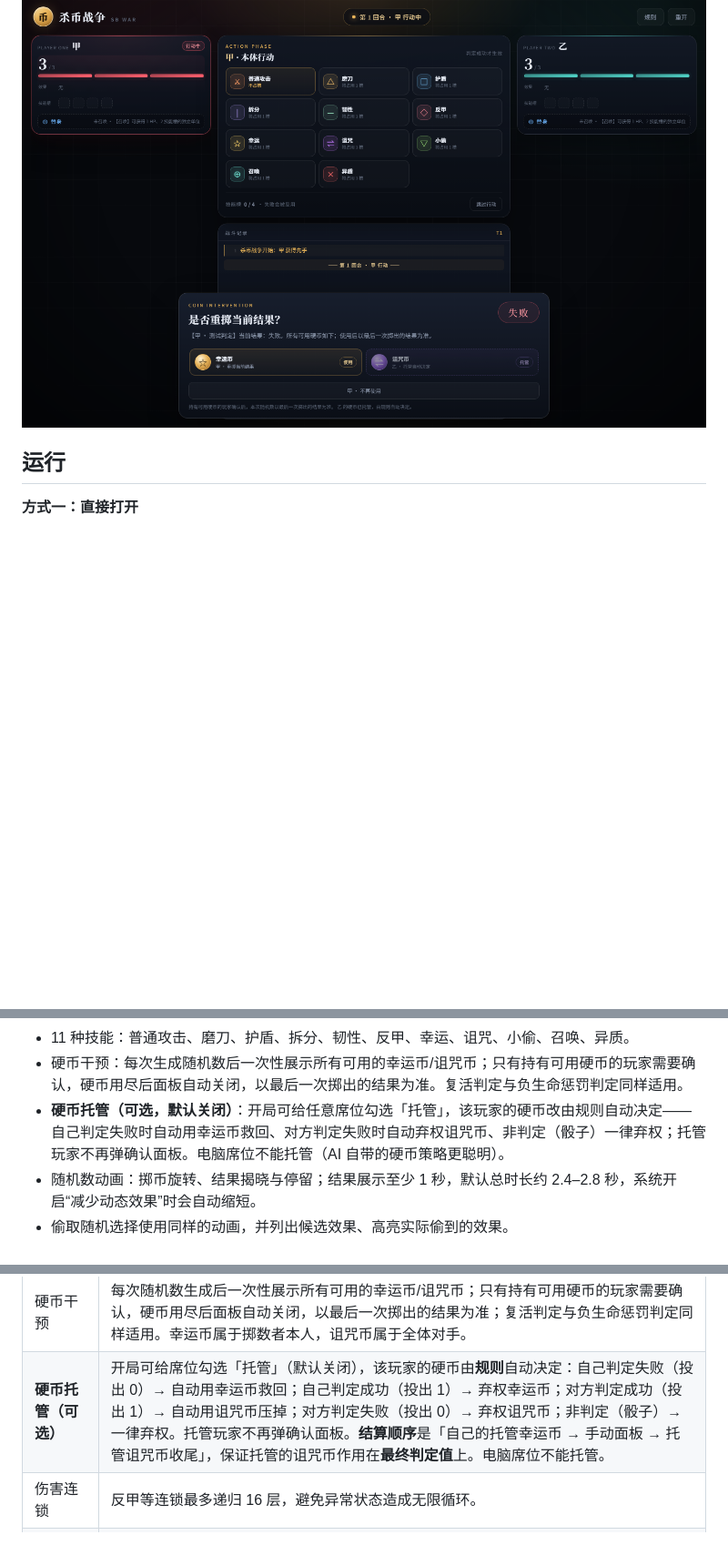
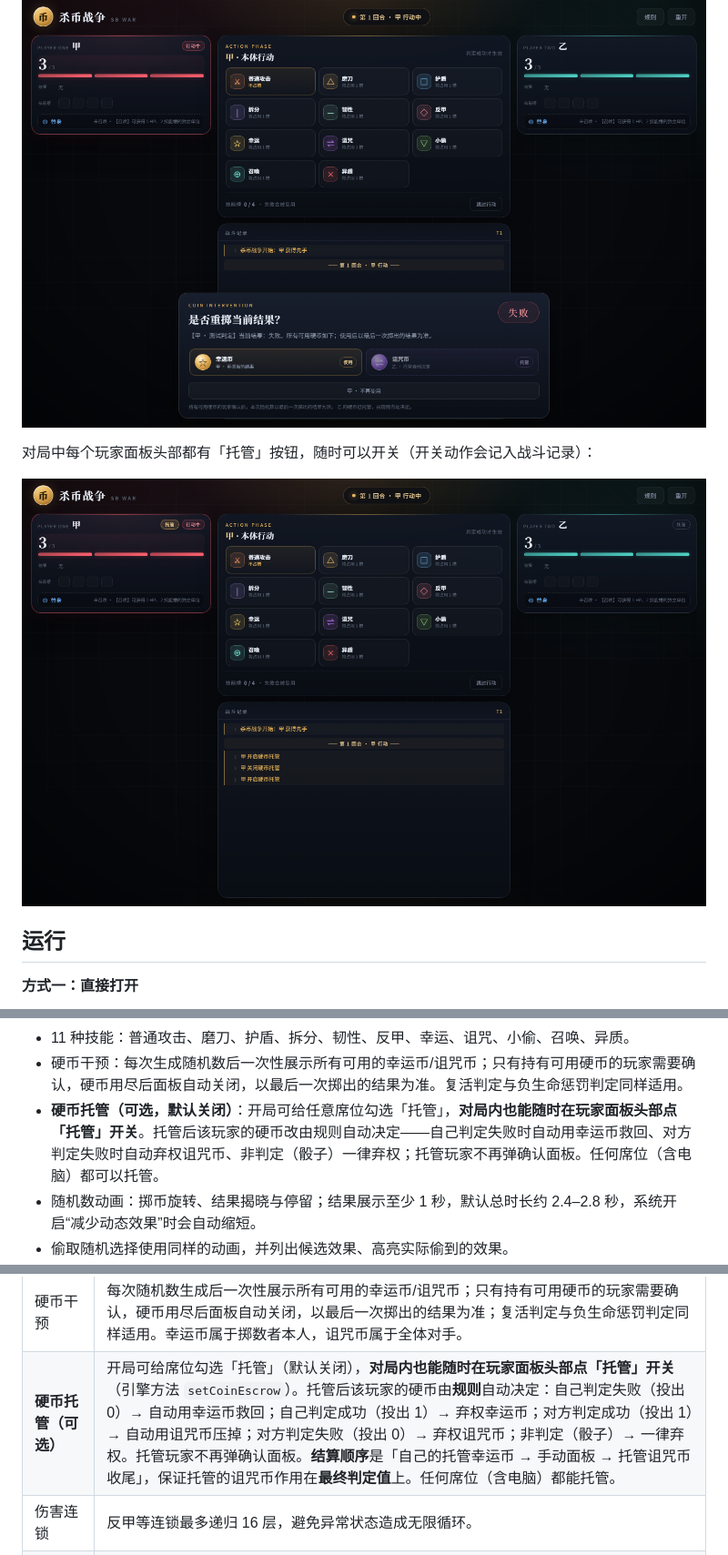
Before and after one commit to Phantom-Bird/SB-War, a Markdown page: README.md, 3 parts joined by grey strips. Shown: that part at 91% size. Drawn GitHub-style; pictures changed too: docs/escrow-toggle.png (added); blank space fills up the shorter version.

```diff
--- a/README.md
+++ b/README.md
@@ -78,6 +78,10 @@ AI 会自动选择本体/替身、技能、目标和硬币使用时机：
 
 ![托管硬币面板](docs/coin-escrow.png)
 
+对局中每个玩家面板头部都有「托管」按钮，随时可以开关（开关动作会记入战斗记录）：
+
+![对局内托管开关](docs/escrow-toggle.png)
+
 ## 运行
 
 **方式一：直接打开**
@@ -126,7 +131,7 @@ pnpm start
 - 普通攻击判定失败时反噬自身 1 点；自伤会触发磨刀、护盾、韧性、反甲等效果，反甲会打向对方本体。替身普攻也不再无风险。
 - 11 种技能：普通攻击、磨刀、护盾、拆分、韧性、反甲、幸运、诅咒、小偷、召唤、异质。
 - 硬币干预：每次生成随机数后一次性展示所有可用的幸运币/诅咒币；只有持有可用硬币的玩家需要确认，硬币用尽后面板自动关闭，以最后一次掷出的结果为准。复活判定与负生命惩罚判定同样适用。
-- **硬币托管（可选，默认关闭）**：开局可给任意席位勾选「托管」，该玩家的硬币改由规则自动决定——自己判定失败时自动用幸运币救回、对方判定失败时自动弃权诅咒币、非判定（骰子）一律弃权；托管玩家不再弹确认面板。电脑席位不能托管（AI 自带的硬币策略更聪明）。
+- **硬币托管（可选，默认关闭）**：开局可给任意席位勾选「托管」，**对局内也能随时在玩家面板头部点「托管」开关**。托管后该玩家的硬币改由规则自动决定——自己判定失败时自动用幸运币救回、对方判定失败时自动弃权诅咒币、非判定（骰子）一律弃权；托管玩家不再弹确认面板。任何席位（含电脑）都可以托管。
 - 随机数动画：掷币旋转、结果揭晓与停留；结果展示至少 1 秒，默认总时长约 2.4–2.8 秒，系统开启“减少动态效果”时会自动缩短。
 - 偷取随机选择使用同样的动画，并列出候选效果、高亮实际偷到的效果。
 - 效果连锁之间加入停顿，伤害、反甲、复活、偷取等结果会逐条展示，不会瞬间刷完。
@@ -165,7 +170,7 @@ pnpm start
 | 小偷触发时点 | 在伤害结算后触发：先结算伤害、护盾、反甲、复活，再从目标剩余效果中偷取。 |
 | 替身上限 | 每位玩家同时只能拥有一个替身；本体退场（或复活）时代身一并消散，不会出现“已退场的人还挂着替身”。 |
 | 硬币干预 | 每次随机数生成后一次性展示所有可用的幸运币/诅咒币；只有持有可用硬币的玩家需要确认，硬币用尽后面板自动关闭，以最后一次掷出的结果为准；复活判定与负生命惩罚判定同样适用。幸运币属于掷数者本人，诅咒币属于全体对手。 |
-| **硬币托管（可选）** | 开局可给席位勾选「托管」（默认关闭），该玩家的硬币由**规则**自动决定：自己判定失败（投出 0）→ 自动用幸运币救回；自己判定成功（投出 1）→ 弃权幸运币；对方判定成功（投出 1）→ 自动用诅咒币压掉；对方判定失败（投出 0）→ 弃权诅咒币；非判定（骰子）→ 一律弃权。托管玩家不再弹确认面板。**结算顺序**是「自己的托管幸运币 → 手动面板 → 托管诅咒币收尾」，保证托管的诅咒币作用在**最终判定值**上。电脑席位不能托管。 |
+| **硬币托管（可选）** | 开局可给席位勾选「托管」（默认关闭），**对局内也能随时在玩家面板头部点「托管」开关**（引擎方法 `setCoinEscrow`）。托管后该玩家的硬币由**规则**自动决定：自己判定失败（投出 0）→ 自动用幸运币救回；自己判定成功（投出 1）→ 弃权幸运币；对方判定成功（投出 1）→ 自动用诅咒币压掉；对方判定失败（投出 0）→ 弃权诅咒币；非判定（骰子）→ 一律弃权。托管玩家不再弹确认面板。**结算顺序**是「自己的托管幸运币 → 手动面板 → 托管诅咒币收尾」，保证托管的诅咒币作用在**最终判定值**上。任何席位（含电脑）都能托管。 |
 | 伤害连锁 | 反甲等连锁最多递归 16 层，避免异常状态造成无限循环。 |
 | 多人收尾 | 被淘汰的玩家不再行动，回合按在场玩家顺序轮转；反甲连锁可能同时带走最后两人，此时判平局。 |
 | **最终排名** | 胜者第一；其余按「在场上待得更久」排序（最后退场的排前面）。全员阵亡判平局时不排名。存活回合＝该玩家在场的回合数。**和局时还在场上的玩家并列第一**。 |
```
Also changed, not shown: other parts of README.md (+2 -1 lines), HANDOFF.md (+8 -5 lines), 6 other files.
